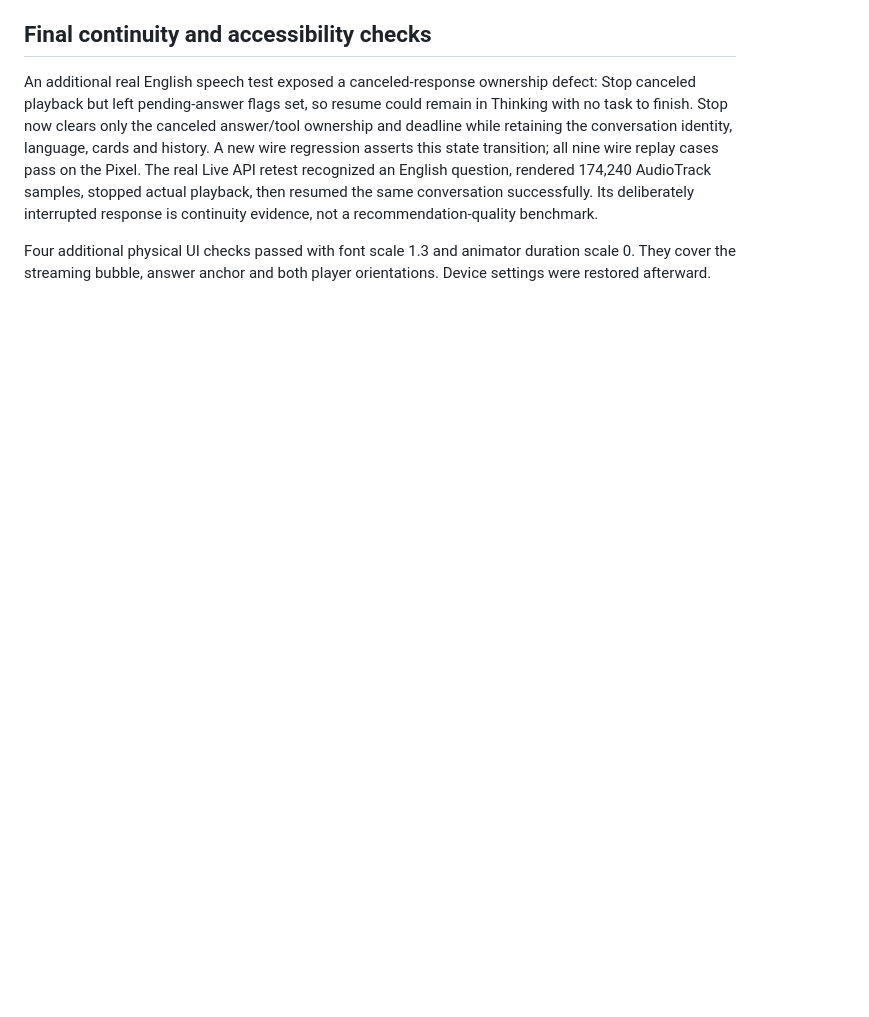
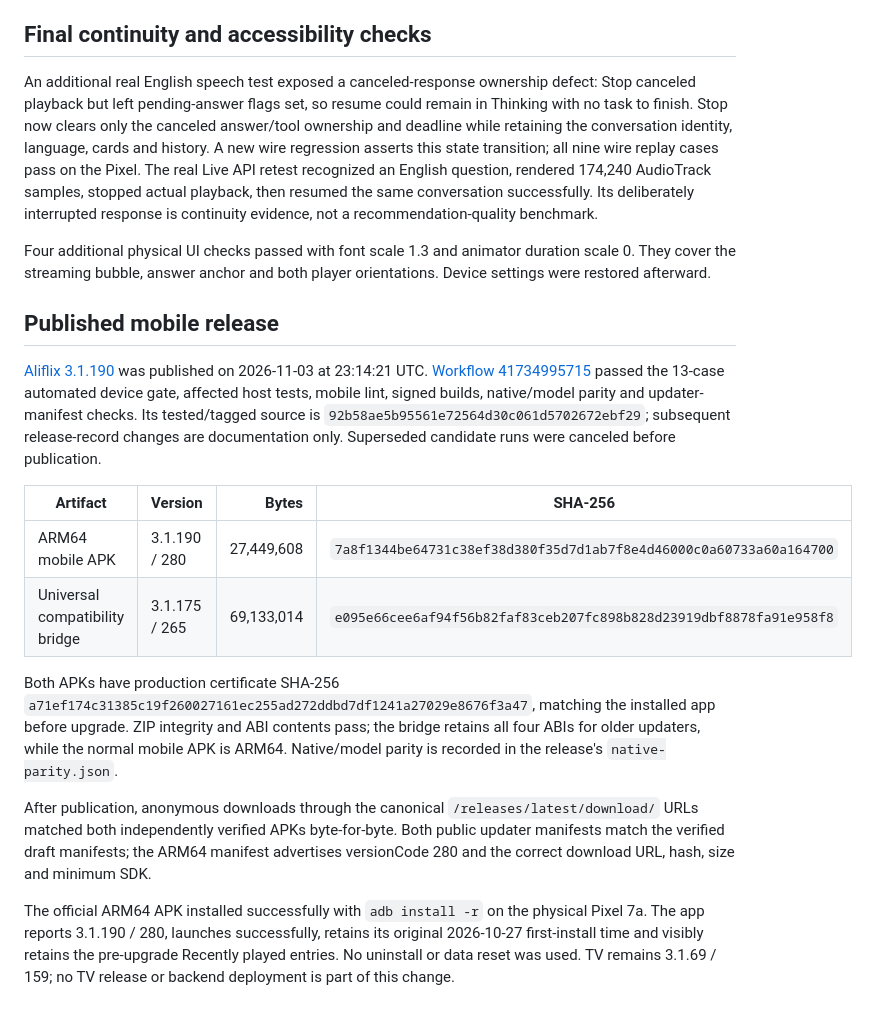
Before and after one commit to alishaban144/aliflix-android, a Markdown page: docs/talk-190-research-and-validation.md, the part around the change. GitHub-like rendering; blank space fills up the shorter version.

Commit message:
Record verified public mobile 3.1.190 release

```diff
--- a/docs/talk-190-research-and-validation.md
+++ b/docs/talk-190-research-and-validation.md
@@ -73,3 +73,18 @@ These typed live questions were asked after seeking into real playback. The earl
 An additional real English speech test exposed a canceled-response ownership defect: Stop canceled playback but left pending-answer flags set, so resume could remain in Thinking with no task to finish. Stop now clears only the canceled answer/tool ownership and deadline while retaining the conversation identity, language, cards and history. A new wire regression asserts this state transition; all nine wire replay cases pass on the Pixel. The real Live API retest recognized an English question, rendered 174,240 AudioTrack samples, stopped actual playback, then resumed the same conversation successfully. Its deliberately interrupted response is continuity evidence, not a recommendation-quality benchmark.
 
 Four additional physical UI checks passed with font scale 1.3 and animator duration scale 0. They cover the streaming bubble, answer anchor and both player orientations. Device settings were restored afterward.
+
+## Published mobile release
+
+[Aliflix 3.1.190](https://github.com/alishaban144/aliflix-android/releases/tag/v3.1.190) was published on 2026-11-03 at 23:14:21 UTC. [Workflow 41734995715](https://github.com/alishaban144/aliflix-android/actions/runs/41734995715) passed the 13-case automated device gate, affected host tests, mobile lint, signed builds, native/model parity and updater-manifest checks. Its tested/tagged source is `92b58ae5b95561e72564d30c061d5702672ebf29`; subsequent release-record changes are documentation only. Superseded candidate runs were canceled before publication.
+
+| Artifact | Version | Bytes | SHA-256 |
+|---|---|---:|---|
+| ARM64 mobile APK | 3.1.190 / 280 | 27,449,608 | `7a8f1344be64731c38ef38d380f35d7d1ab7f8e4d46000c0a60733a60a164700` |
+| Universal compatibility bridge | 3.1.175 / 265 | 69,133,014 | `e095e66cee6af94f56b82faf83ceb207fc898b828d23919dbf8878fa91e958f8` |
+
+Both APKs have production certificate SHA-256 `a71ef174c31385c19f260027161ec255ad272ddbd7df1241a27029e8676f3a47`, matching the installed app before upgrade. ZIP integrity and ABI contents pass; the bridge retains all four ABIs for older updaters, while the normal mobile APK is ARM64. Native/model parity is recorded in the release's `native-parity.json`.
+
+After publication, anonymous downloads through the canonical `/releases/latest/download/` URLs matched both independently verified APKs byte-for-byte. Both public updater manifests match the verified draft manifests; the ARM64 manifest advertises versionCode 280 and the correct download URL, hash, size and minimum SDK.
+
+The official ARM64 APK installed successfully with `adb install -r` on the physical Pixel 7a. The app reports 3.1.190 / 280, launches successfully, retains its original 2026-10-27 first-install time and visibly retains the pre-upgrade Recently played entries. No uninstall or data reset was used. TV remains 3.1.69 / 159; no TV release or backend deployment is part of this change.
```
